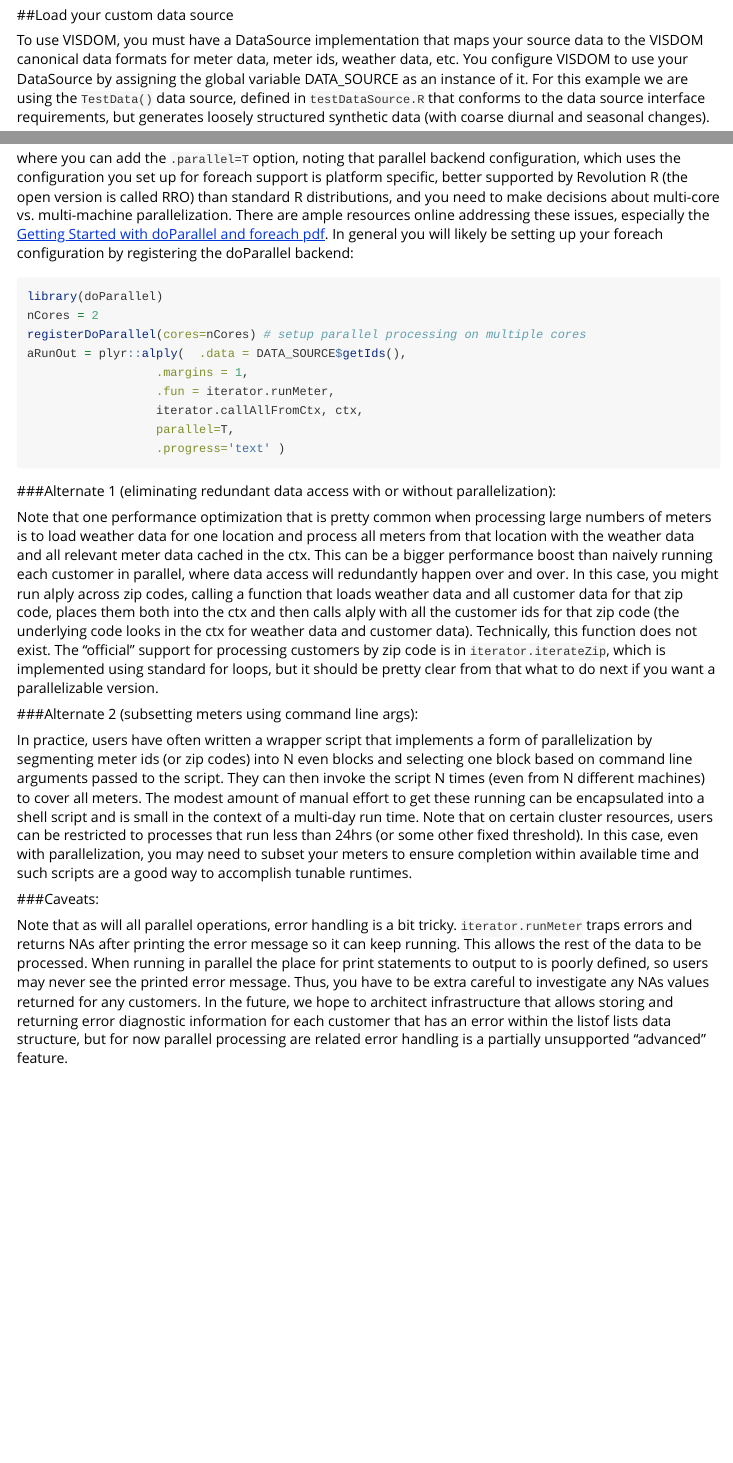
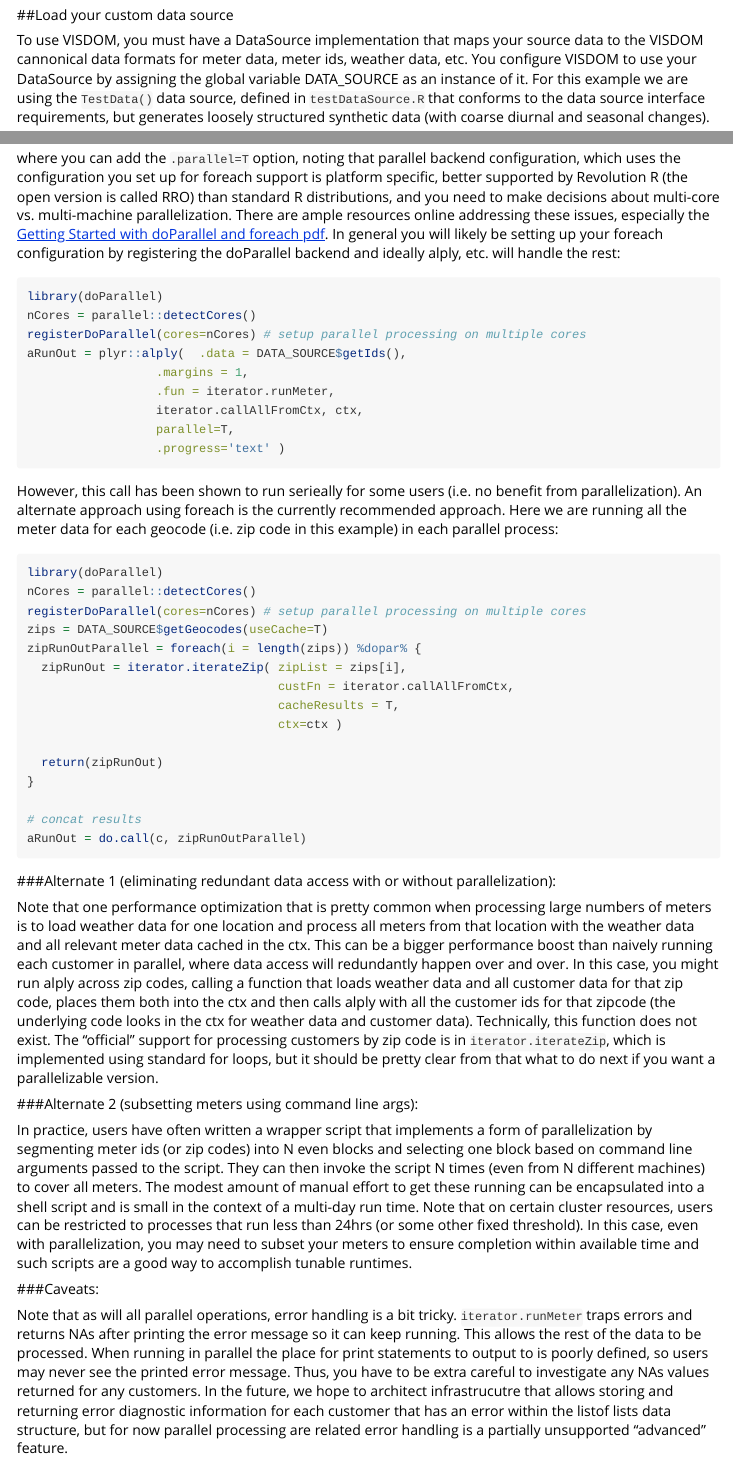
Before and after one commit to ConvergenceDA/visdom, an R Markdown document (vignettes/example_feature_extraction.rmd): the page in a window 1100 px wide, from 330 px down, and a second part further down, joined at a grey line. Rendered offline with R 4.5, knitr and Pandoc, with nearby package versions; some code elsewhere in the file could not run offline.

Commit message:
added foreach example for parallel processing

````diff
--- a/vignettes/example_feature_extraction.rmd
+++ b/vignettes/example_feature_extraction.rmd
@@ -21,7 +21,7 @@ library(plyr)
 
 ##Load your custom data source
 
-To use VISDOM, you must have a DataSource implementation that maps your source data to the VISDOM canonical data formats for meter data, meter ids, weather data, etc. You configure VISDOM to use your DataSource by assigning the global variable DATA_SOURCE as an instance of it. For this example we are using the `TestData()` data source, defined in `testDataSource.R` that conforms to the data source interface requirements, but generates loosely structured synthetic data (with coarse diurnal and seasonal changes).
+To use VISDOM, you must have a DataSource implementation that maps your source data to the VISDOM cannonical data formats for meter data, meter ids, weather data, etc. You configure VISDOM to use your DataSource by assigning the global variable DATA_SOURCE as an instance of it. For this example we are using the `TestData()` data source, defined in `testDataSource.R` that conforms to the data source interface requirements, but generates loosely structured synthetic data (with coarse diurnal and seasonal changes).
 
 
 ```{r}
@@ -184,11 +184,11 @@ aRunOut = alply(  DATA_SOURCE$getIds(),
                   iterator.callAllFromCtx, ctx)
 ```
 
-where you can add the `.parallel=T` option, noting that parallel backend configuration, which uses the configuration you set up for foreach support is platform specific, better supported by Revolution R (the open version is called RRO) than standard R distributions, and you need to make decisions about multi-core vs. multi-machine parallelization. There are ample resources online addressing these issues, especially the [Getting Started with doParallel and foreach pdf](https://cran.r-project.org/web/packages/doParallel/vignettes/gettingstartedParallel.pdf). In general you will likely be setting up your foreach configuration by registering the doParallel backend:
+where you can add the `.parallel=T` option, noting that parallel backend configuration, which uses the configuration you set up for foreach support is platform specific, better supported by Revolution R (the open version is called RRO) than standard R distributions, and you need to make decisions about multi-core vs. multi-machine parallelization. There are ample resources online addressing these issues, especially the [Getting Started with doParallel and foreach pdf](https://cran.r-project.org/web/packages/doParallel/vignettes/gettingstartedParallel.pdf). In general you will likely be setting up your foreach configuration by registering the doParallel backend and ideally alply, etc. will handle the rest:
 
 ```{r eval=F}
 library(doParallel)
-nCores = 2
+nCores = parallel::detectCores()
 registerDoParallel(cores=nCores) # setup parallel processing on multiple cores
 aRunOut = plyr::alply(  .data = DATA_SOURCE$getIds(),
                   .margins = 1,
@@ -198,9 +198,29 @@ aRunOut = plyr::alply(  .data = DATA_SOURCE$getIds(),
                   .progress='text' )
 ```
 
+However, this call has been shown to run serieally for some users (i.e. no benefit from parallelization). An alternate approach using foreach is the currently recommended approach. Here we are running all the meter data for each geocode (i.e. zip code in this example) in each parallel process:
+
+```{r eval=F}
+library(doParallel)
+nCores = parallel::detectCores()
+registerDoParallel(cores=nCores) # setup parallel processing on multiple cores
+zips = DATA_SOURCE$getGeocodes(useCache=T)
+zipRunOutParallel = foreach(i = length(zips)) %dopar% {
+  zipRunOut = iterator.iterateZip( zipList = zips[i],
+                                   custFn = iterator.callAllFromCtx,
+                                   cacheResults = T,
+                                   ctx=ctx )
+
+  return(zipRunOut)
+}
+
+# concat results
+aRunOut = do.call(c, zipRunOutParallel)
+
+```
 ###Alternate 1 (eliminating redundant data access with or without parallelization):
 
-Note that one performance optimization that is pretty common when processing large numbers of meters is to load weather data for one location and process all meters from that location with the weather data and all relevant meter data cached in the ctx. This can be a bigger performance boost than naively running each customer in parallel, where data access will redundantly happen over and over. In this case, you might run alply across zip codes, calling a function that loads weather data and all customer data for that zip code, places them both into the ctx and then calls alply with all the customer ids for that zip code (the underlying code looks in the ctx for weather data and customer data). Technically, this function does not exist. The "official" support for processing customers by zip code is in `iterator.iterateZip`, which is implemented using standard for loops, but it should be pretty clear from that what to do next if you want a parallelizable version.
+Note that one performance optimization that is pretty common when processing large numbers of meters is to load weather data for one location and process all meters from that location with the weather data and all relevant meter data cached in the ctx. This can be a bigger performance boost than naively running each customer in parallel, where data access will redundantly happen over and over. In this case, you might run alply across zip codes, calling a function that loads weather data and all customer data for that zip code, places them both into the ctx and then calls alply with all the customer ids for that zipcode (the underlying code looks in the ctx for weather data and customer data). Technically, this function does not exist. The "official" support for processing customers by zip code is in `iterator.iterateZip`, which is implemented using standard for loops, but it should be pretty clear from that what to do next if you want a parallelizable version.
 
 ###Alternate 2 (subsetting meters using command line args):
 
@@ -208,6 +228,6 @@ In practice, users have often written a wrapper script that implements a form of
 
 ###Caveats:
 
-Note that as will all parallel operations, error handling is a bit tricky. `iterator.runMeter` traps errors and returns NAs after printing the error message so it can keep running. This allows the rest of the data to be processed. When running in parallel the place for print statements to output to is poorly defined, so users may never see the printed error message. Thus, you have to be extra careful to investigate any NAs values returned for any customers. In the future, we hope to architect infrastructure that allows storing and returning  error diagnostic information for each customer that has an error within the listof lists data structure, but for now parallel processing are related error handling is a partially unsupported "advanced" feature.
+Note that as will all parallel operations, error handling is a bit tricky. `iterator.runMeter` traps errors and returns NAs after printing the error message so it can keep running. This allows the rest of the data to be processed. When running in parallel the place for print statements to output to is poorly defined, so users may never see the printed error message. Thus, you have to be extra careful to investigate any NAs values returned for any customers. In the future, we hope to architect infrastrucutre that allows storing and returning  error diagnostic information for each customer that has an error within the listof lists data structure, but for now parallel processing are related error handling is a partially unsupported "advanced" feature.
 
 Also note that other than the error trapping, the official VISDOM code doesn't support mid-stream failures very gracefully. Ideally users would have the option of incrementally saving out results so they can recover from any fatal errors that could cause them to lose valid features built up in memory (or so that they can fill in NAs caused by errors without re-running all the good results). Parallel jobs tend to be all or nothing in their return values and can toss out viable computed values due to a data frame column name incompatibility or other minor issue compiling results. In the past VISDOM users have created scripted options for saving each zip code worth of features and also for savings lists of meters whose validation rules eliminated them from processing to save time re-processing good data over and over due to later failures and re-validating meters over and over. We may provide suitable official versions of these capabilities via the `iterator.R` functions in the future, but advanced users should currently plan to write their own iterators and wrappers if graceful failure is desired.
````
Also changed, not shown: vignettes/example_feature_extraction.rmd (6 more changed lines).
